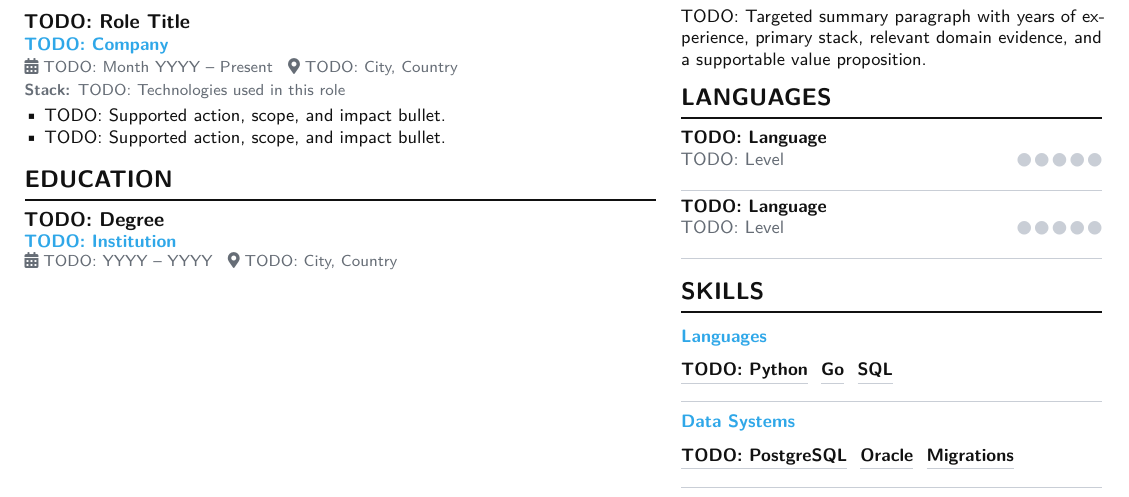
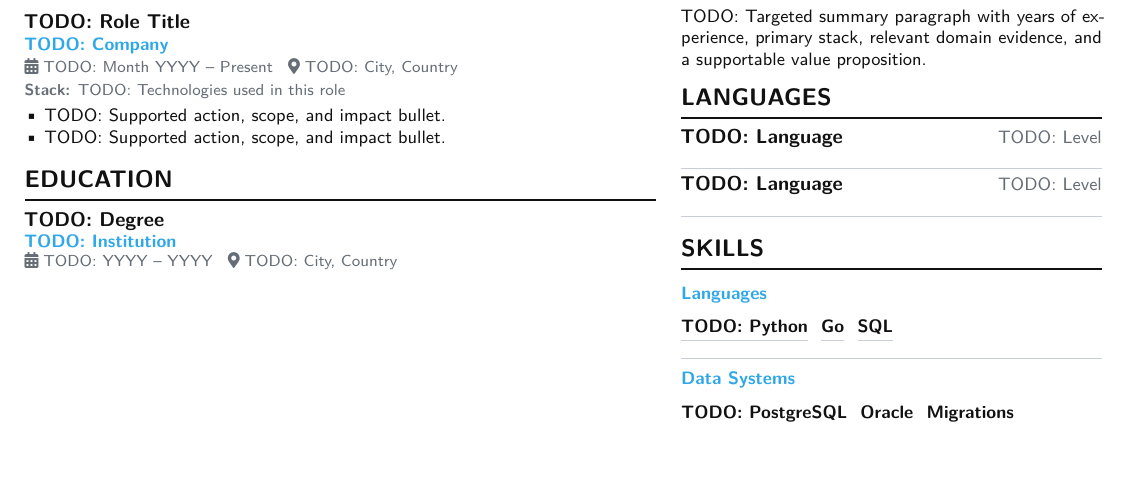
Before and after one commit to drclaws/truthful-cv-tailor, a LaTeX CV (templates/cv-ats-agent-template.tex): part of the page, cut so that both start at the same text, the shorter picture padded with empty space. Compiled offline with pdfLaTeX.

Commit message:
removed visual language knowledge marking for final document

```diff
--- a/templates/cv-ats-agent-template.tex
+++ b/templates/cv-ats-agent-template.tex
@@ -231,26 +231,9 @@
 \newcommand{\langempty}{{\color{CVRule}\faCircle}}
 \newcommand{\langgap}{\hspace{0.25em}}
 
-% Language ratings accept half-step scores from 0 to 5 with 0.5 step.
-\newcommand{\langrating}[1]{%
-  \ifstrequal{#1}{5}{\langfull\langgap\langfull\langgap\langfull\langgap\langfull\langgap\langfull}{%
-  \ifstrequal{#1}{4.5}{\langfull\langgap\langfull\langgap\langfull\langgap\langfull\langgap\langhalf}{%
-  \ifstrequal{#1}{4}{\langfull\langgap\langfull\langgap\langfull\langgap\langfull\langgap\langempty}{%
-  \ifstrequal{#1}{3.5}{\langfull\langgap\langfull\langgap\langfull\langgap\langhalf\langgap\langempty}{%
-  \ifstrequal{#1}{3}{\langfull\langgap\langfull\langgap\langfull\langgap\langempty\langgap\langempty}{%
-  \ifstrequal{#1}{2.5}{\langfull\langgap\langfull\langgap\langhalf\langgap\langempty\langgap\langempty}{%
-  \ifstrequal{#1}{2}{\langfull\langgap\langfull\langgap\langempty\langgap\langempty\langgap\langempty}{%
-  \ifstrequal{#1}{1.5}{\langfull\langgap\langhalf\langgap\langempty\langgap\langempty\langgap\langempty}{%
-  \ifstrequal{#1}{1}{\langfull\langgap\langempty\langgap\langempty\langgap\langempty\langgap\langempty}{%
-  \ifstrequal{#1}{0.5}{\langhalf\langgap\langempty\langgap\langempty\langgap\langempty\langgap\langempty}{%
-  \langempty\langgap\langempty\langgap\langempty\langgap\langempty\langgap\langempty%
-  }}}}}}}}}}%
-}
-
-\newcommand{\cvlanguage}[3]{%
+\newcommand{\cvlanguage}[2]{%
   \Needspace{2\baselineskip}%
-  {\bfseries\color{CVText}#1}\par
-  {\color{CVMuted}#2}\hfill{\scriptsize\langrating{#3}}\par
+  {\normalsize\bfseries\color{CVText}#1}\hfill{\color{CVMuted}#2}\par
   \vspace{0.22em}{\color{CVRule}\rule{\linewidth}{0.35pt}}\par
 }
 
@@ -342,8 +325,8 @@ TODO: Targeted summary paragraph with years of experience, primary stack,
 relevant domain evidence, and a supportable value proposition.
 
 \cvsection{Languages}
-\cvlanguage{TODO: Language}{TODO: Level}{TODO: 0--5 half-step score}
-\cvlanguage{TODO: Language}{TODO: Level}{TODO: 0--5 half-step score}
+\cvlanguage{TODO: Language}{TODO: Level}
+\cvlanguage{TODO: Language}{TODO: Level}
 
 \cvsection{Skills}
 \skillgroup{Languages}{\skillchip{TODO: Python}\skillchip{Go}\skillchip{SQL}}
```
